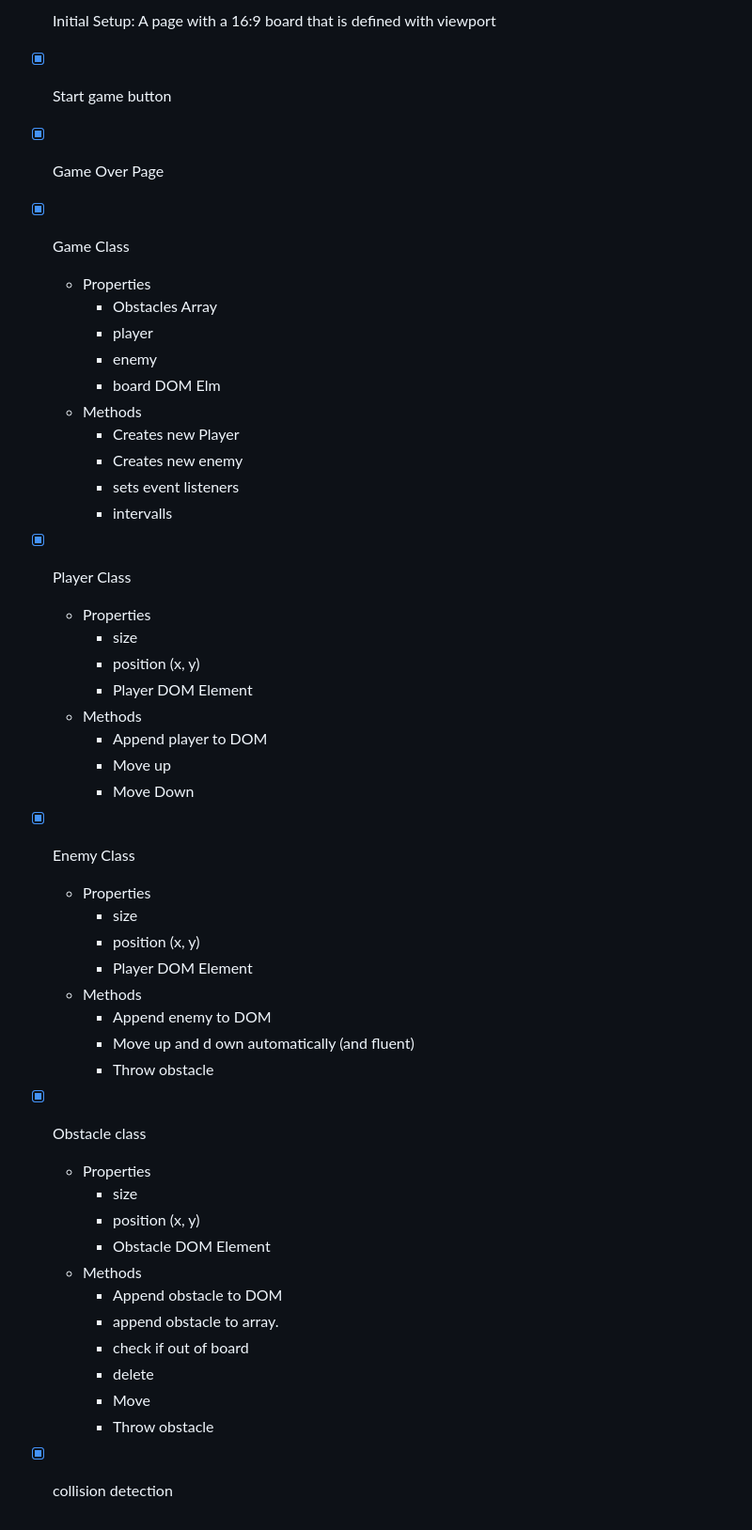
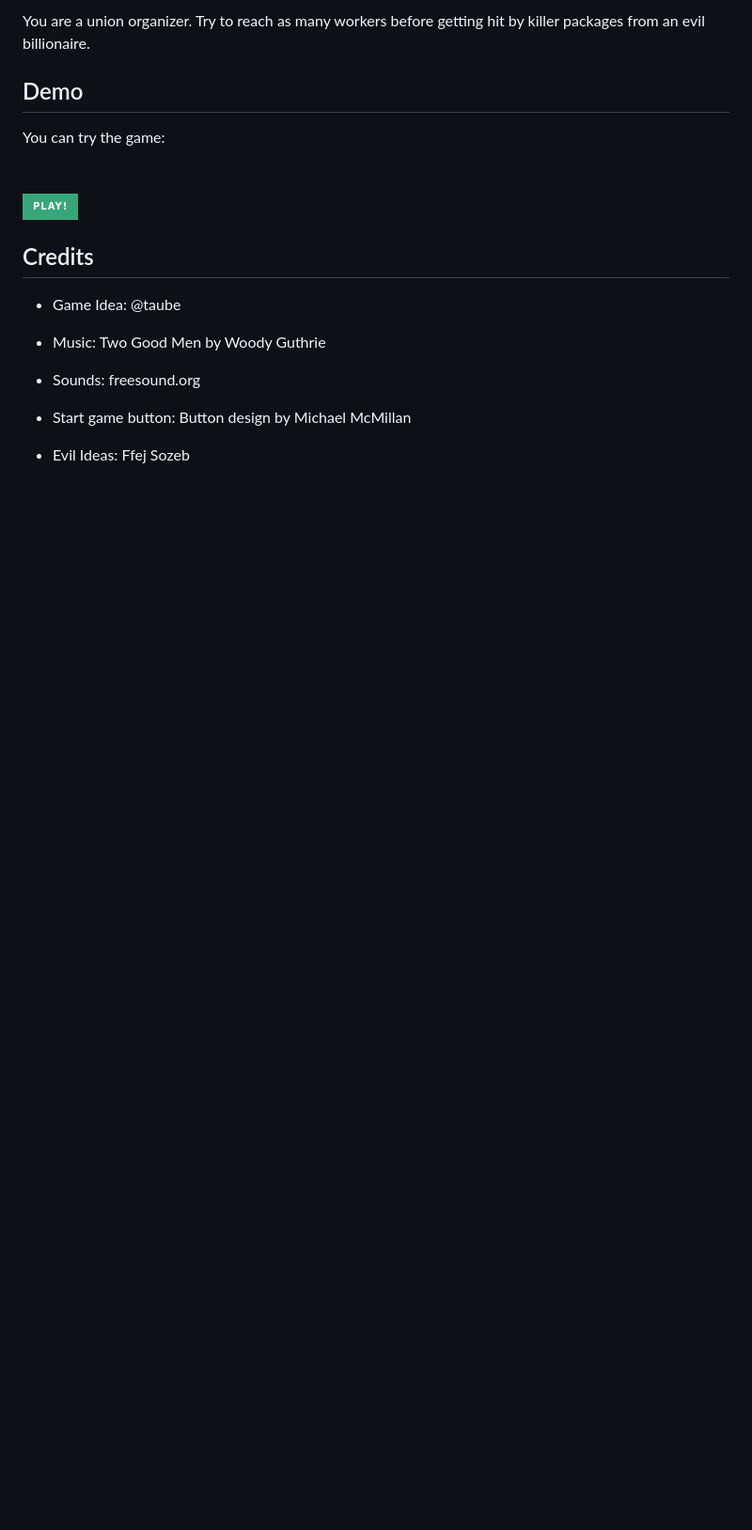
Before and after one commit to denefi/picket-line-game, a Markdown page: README.md, the part around the change printed below. Shown: that part at 94% size. GitHub-like rendering; badges without logos; blank space fills up the shorter version.

Commit message:
update README.md for V1

```diff
--- a/README.md
+++ b/README.md
@@ -12,46 +10,25 @@ Boss with automatic moving and shooting.
 
-- [x] Initial Setup: A page with a 16:9 board that is defined with viewport
-- [x] Start game button
-- [x] Game Over Page
-- [x] Game Class
-  - Properties
-    - Obstacles Array
-    - player
-    - enemy
-    - board DOM Elm
-  - Methods
-    - Creates new Player
-    - Creates new enemy
-    - sets event listeners
-    - intervalls
-- [x] Player Class
-  - Properties
-    - size
-    - position (x, y)
-    - Player DOM Element
-  - Methods
-    - Append player to DOM
-    - Move up
-    - Move Down
-- [x] Enemy Class
-  - Properties
-    - size
-    - position (x, y)
-    - Player DOM Element
-  - Methods
-    - Append enemy to DOM
-    - Move up and d own automatically (and fluent)
-    - Throw obstacle
-- [x] Obstacle class
-  - Properties
-    - size
-    - position (x, y)
-    - Obstacle DOM Element
-  - Methods
-    - Append obstacle to DOM
-    - append obstacle to array.
-    - check if out of board
-    - delete
-    - Move
-    - Throw obstacle
-- [x] collision detection
+You are a union organizer. Try to reach as many workers before getting hit by killer packages from an evil billionaire.
+
+## Demo
+
+You can try the game:
+\
+\
+\
+[![Button Click]][Link]
+
+## Credits
+
++ Game Idea: @taube
+
++ Music: Two Good Men by Woody Guthrie
+
++ Sounds: freesound.org
+
++ Start game button: Button design by Michael McMillan
+
++ Evil Ideas: Ffej Sozeb
+<!---------------------------------------------------------------------------->
+[Button Click]: https://img.shields.io/badge/Play!-37a779?style=for-the-badge
+[Link]: https://denefi.github.io/picket-line-game/
```
Also changed, not shown: other parts of README.md (+5 -7 lines), img/game.gif (added).
